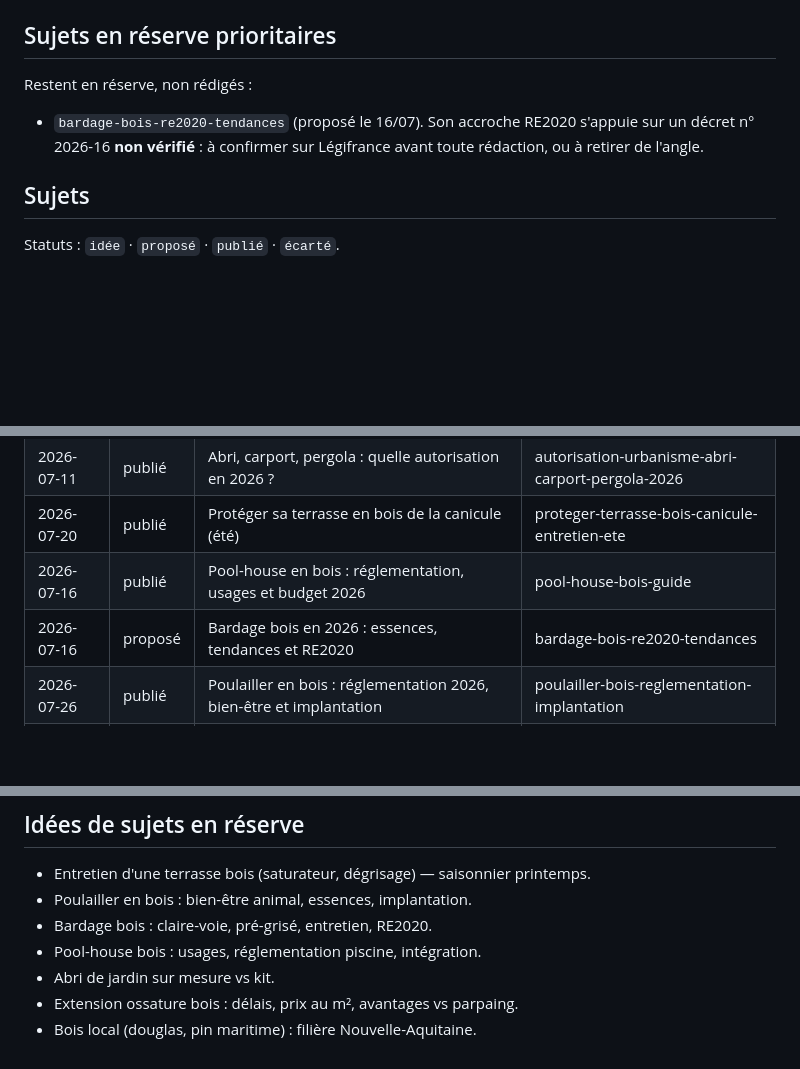
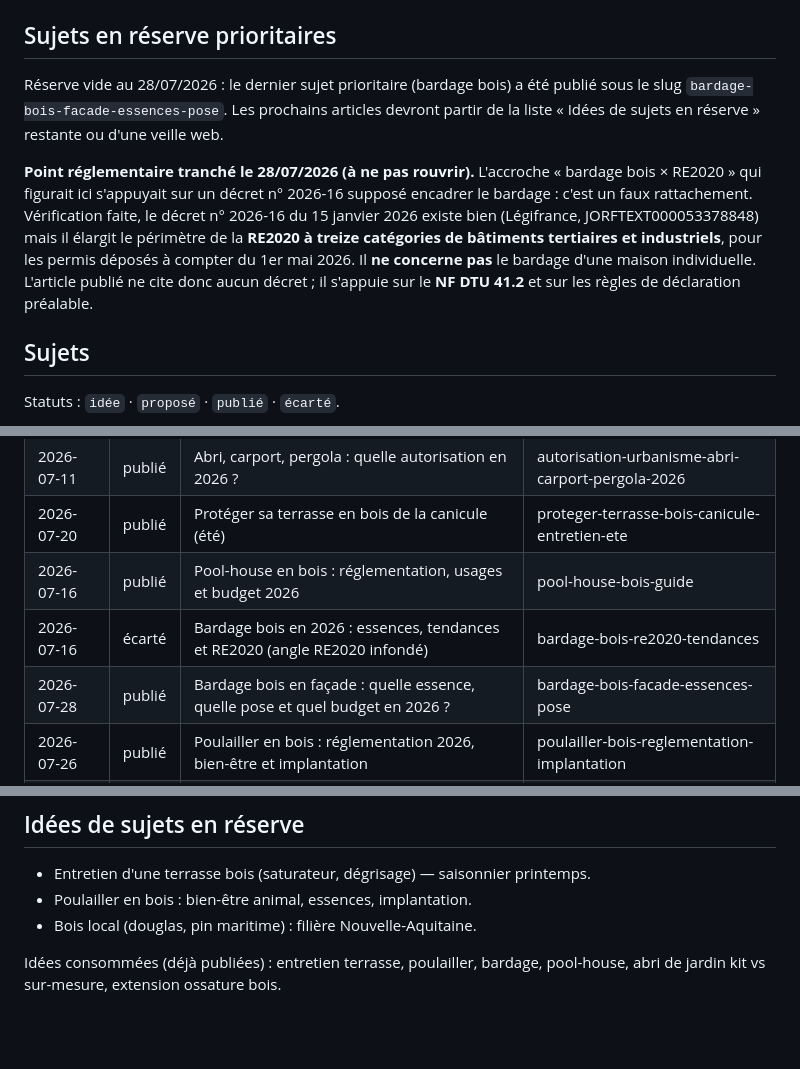
Before and after one commit to hexpertise33/lespritbois, a Markdown page: docs/blog-pipeline/README.md, 3 parts joined by grey strips. Rendered like a GitHub page; blank space fills up the shorter version.

Commit message:
Pipeline blog : « bardage bois façade » passe en publié, réserve prioritaire vidée
Trace la vérification du décret n° 2026-16 (RE2020 tertiaire/industriel, sans
lien avec le bardage) pour que l'angle infondé ne soit pas rouvert, et bascule
l'ancien sujet `bardage-bois-re2020-tendances` en écarté.

Co-Authored-By: Claude Opus 5 (1M context) <noreply@anthropic.com>

```diff
--- a/docs/blog-pipeline/README.md
+++ b/docs/blog-pipeline/README.md
@@ -31,10 +31,20 @@ Voir la charte : `docs/blog-pipeline/ligne-editoriale.md`.
 
 ## Sujets en réserve prioritaires
 
-Restent en réserve, non rédigés :
-- `bardage-bois-re2020-tendances` (proposé le 16/07). Son accroche RE2020 s'appuie
-  sur un décret n° 2026-16 **non vérifié** : à confirmer sur Légifrance avant toute
-  rédaction, ou à retirer de l'angle.
+Réserve vide au 28/07/2026 : le dernier sujet prioritaire (bardage bois) a été
+publié sous le slug `bardage-bois-facade-essences-pose`. Les prochains articles
+devront partir de la liste « Idées de sujets en réserve » restante ou d'une
+veille web.
+
+**Point réglementaire tranché le 28/07/2026 (à ne pas rouvrir).** L'accroche
+« bardage bois × RE2020 » qui figurait ici s'appuyait sur un décret n° 2026-16
+supposé encadrer le bardage : c'est un faux rattachement. Vérification faite,
+le décret n° 2026-16 du 15 janvier 2026 existe bien (Légifrance,
+JORFTEXT000053378848) mais il élargit le périmètre de la **RE2020 à treize
+catégories de bâtiments tertiaires et industriels**, pour les permis déposés à
+compter du 1er mai 2026. Il **ne concerne pas** le bardage d'une maison
+individuelle. L'article publié ne cite donc aucun décret ; il s'appuie sur le
+**NF DTU 41.2** et sur les règles de déclaration préalable.
 
 ## Sujets
 
@@ -48,7 +58,8 @@ Statuts : `idée` · `proposé` · `publié` · `écarté`.
 | 2026-07-11 | publié  | Abri, carport, pergola : quelle autorisation en 2026 ?   | autorisation-urbanisme-abri-carport-pergola-2026 |
 | 2026-07-20 | publié  | Protéger sa terrasse en bois de la canicule (été)        | proteger-terrasse-bois-canicule-entretien-ete |
 | 2026-07-16 | publié  | Pool-house en bois : réglementation, usages et budget 2026 | pool-house-bois-guide           |
-| 2026-07-16 | proposé | Bardage bois en 2026 : essences, tendances et RE2020     | bardage-bois-re2020-tendances     |
+| 2026-07-16 | écarté  | Bardage bois en 2026 : essences, tendances et RE2020 (angle RE2020 infondé) | bardage-bois-re2020-tendances |
+| 2026-07-28 | publié  | Bardage bois en façade : quelle essence, quelle pose et quel budget en 2026 ? | bardage-bois-facade-essences-pose |
 | 2026-07-26 | publié  | Poulailler en bois : réglementation 2026, bien-être et implantation | poulailler-bois-reglementation-implantation |
 | 2026-07-21 | publié  | Clôture et brise-vue en bois : essence, hauteur autorisée et budget 2026 | cloture-brise-vue-bois-guide |
 | 2026-07-23 | publié  | Abri de jardin en bois : kit ou sur-mesure ? Le comparatif honnête       | abri-jardin-bois-kit-ou-sur-mesure |
@@ -58,8 +69,7 @@ Statuts : `idée` · `proposé` · `publié` · `écarté`.
 
 - Entretien d'une terrasse bois (saturateur, dégrisage) — saisonnier printemps.
 - Poulailler en bois : bien-être animal, essences, implantation.
-- Bardage bois : claire-voie, pré-grisé, entretien, RE2020.
-- Pool-house bois : usages, réglementation piscine, intégration.
-- Abri de jardin sur mesure vs kit.
-- Extension ossature bois : délais, prix au m², avantages vs parpaing.
 - Bois local (douglas, pin maritime) : filière Nouvelle-Aquitaine.
+
+Idées consommées (déjà publiées) : entretien terrasse, poulailler, bardage,
+pool-house, abri de jardin kit vs sur-mesure, extension ossature bois.
```
